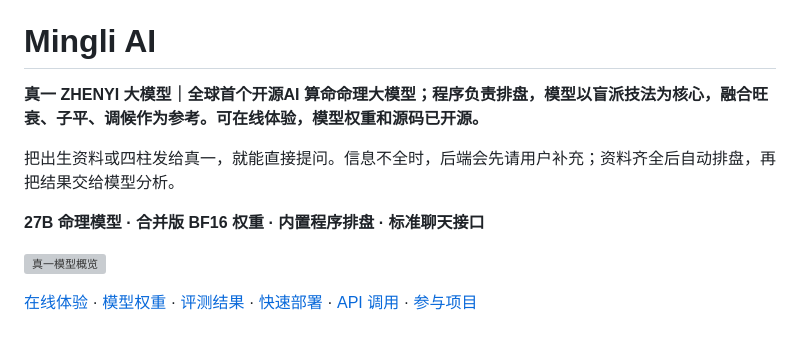
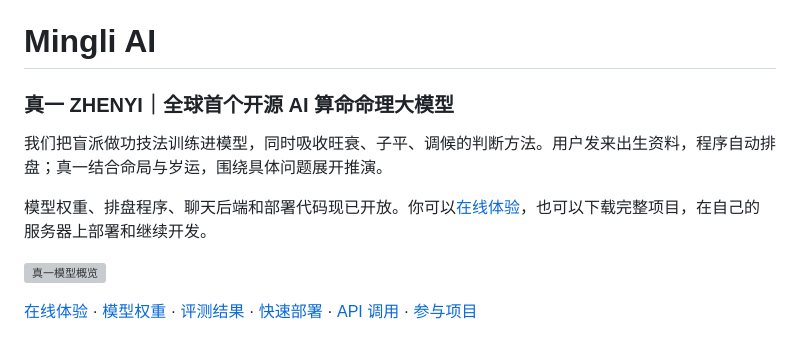
Before and after one commit to ZHENYI-ORG/Mingli-AI, a Markdown page: README.md, the part around the change. GitHub-like rendering; grey boxes are pictures that could not be loaded.

```diff
--- a/README.md
+++ b/README.md
@@ -2,11 +2,11 @@
 
 # Mingli AI
 
-**真一 ZHENYI 大模型｜全球首个开源AI 算命命理大模型；程序负责排盘，模型以盲派技法为核心，融合旺衰、子平、调候作为参考。可在线体验，模型权重和源码已开源。**
+### 真一 ZHENYI｜全球首个开源 AI 算命命理大模型
 
-把出生资料或四柱发给真一，就能直接提问。信息不全时，后端会先请用户补充；资料齐全后自动排盘，再把结果交给模型分析。
+我们把盲派做功技法训练进模型，同时吸收旺衰、子平、调候的判断方法。用户发来出生资料，程序自动排盘；真一结合命局与岁运，围绕具体问题展开推演。
 
-**27B 命理模型 · 合并版 BF16 权重 · 内置程序排盘 · 标准聊天接口**
+模型权重、排盘程序、聊天后端和部署代码现已开放。你可以[在线体验](https://www.zhenyi.org)，也可以下载完整项目，在自己的服务器上部署和继续开发。
 
 ![真一模型概览](docs/assets/model-overview.png)
 
```
Also changed, not shown: README.en.md (+2 -2 lines), README.ja.md (+2 -2 lines).
